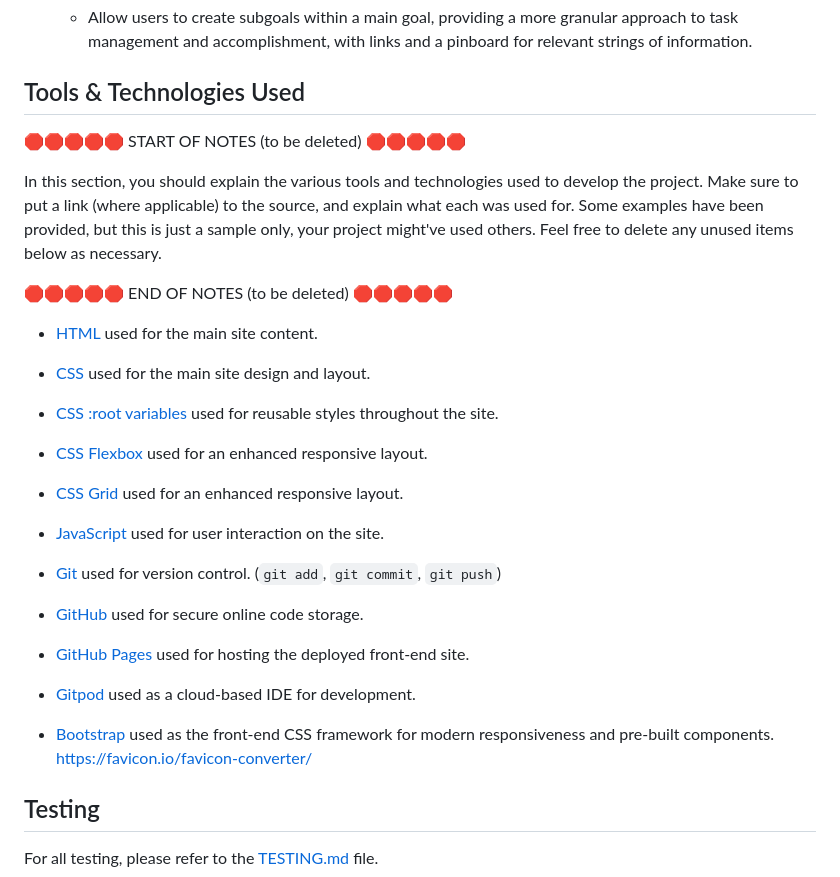
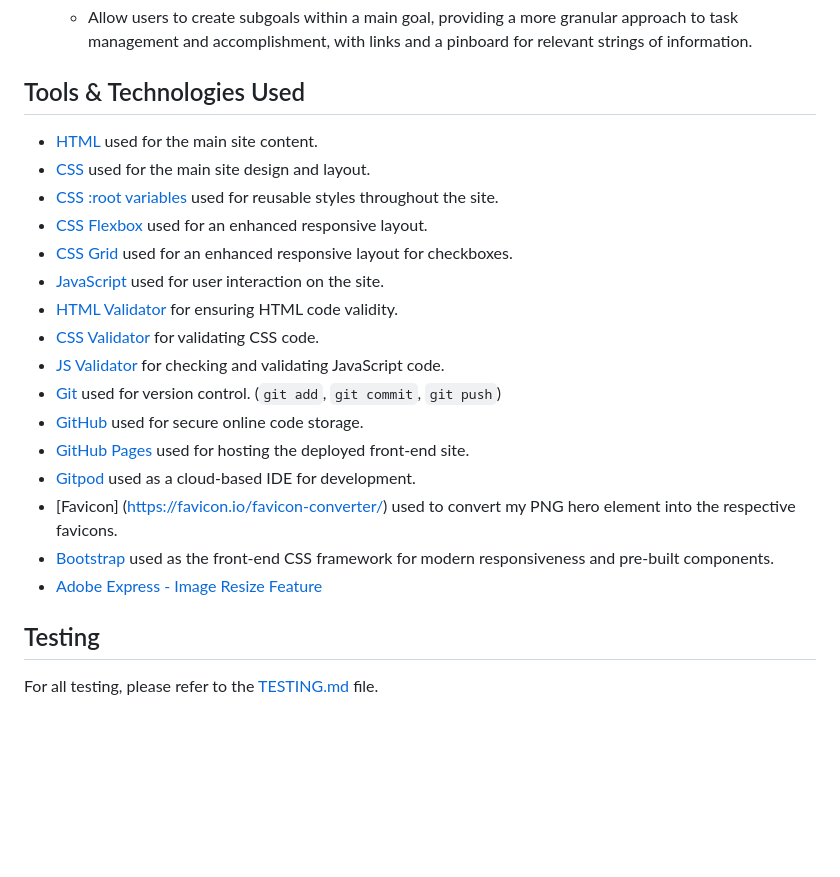
Before and after one commit to RaymondBrien/taskbloomer, a Markdown page: README.md, the part around one of its changes. GitHub-like rendering; blank space fills up the shorter version.

```diff
--- a/README.md
+++ b/README.md
@@ -373,29 +373,23 @@ Certainly! Here's the additional goal in the same format:
 
 ## Tools & Technologies Used
 
-🛑🛑🛑🛑🛑 START OF NOTES (to be deleted) 🛑🛑🛑🛑🛑
-
-In this section, you should explain the various tools and technologies used to develop the project.
-Make sure to put a link (where applicable) to the source, and explain what each was used for.
-Some examples have been provided, but this is just a sample only, your project might've used others.
-Feel free to delete any unused items below as necessary.
-
-🛑🛑🛑🛑🛑 END OF NOTES (to be deleted) 🛑🛑🛑🛑🛑
-
 - [HTML](https://en.wikipedia.org/wiki/HTML) used for the main site content.
 - [CSS](https://en.wikipedia.org/wiki/CSS) used for the main site design and layout.
 - [CSS :root variables](https://www.w3schools.com/css/css3_variables.asp) used for reusable styles throughout the site.
 - [CSS Flexbox](https://www.w3schools.com/css/css3_flexbox.asp) used for an enhanced responsive layout.
-- [CSS Grid](https://www.w3schools.com/css/css_grid.asp) used for an enhanced responsive layout.
+- [CSS Grid](https://www.w3schools.com/css/css_grid.asp) used for an enhanced responsive layout for checkboxes.
 - [JavaScript](https://www.javascript.com) used for user interaction on the site.
-
+- [HTML Validator](https://validator.w3.org/) for ensuring HTML code validity.
+- [CSS Validator](https://jigsaw.w3.org/css-validator/) for validating CSS code.
+- [JS Validator](https://jshint.com/) for checking and validating JavaScript code.
 - [Git](https://git-scm.com) used for version control. (`git add`, `git commit`, `git push`)
 - [GitHub](https://github.com) used for secure online code storage.
 - [GitHub Pages](https://pages.github.com) used for hosting the deployed front-end site.
 - [Gitpod](https://gitpod.io) used as a cloud-based IDE for development.
+- [Favicon] (https://favicon.io/favicon-converter/) used to convert my PNG hero element into the respective favicons.
+- [Bootstrap](https://getbootstrap.com) used as the front-end CSS framework for modern responsiveness and pre-built components.
+- [Adobe Express - Image Resize Feature](https://www.adobe.com/express/feature/image/resize)
 
-- [Bootstrap](https://getbootstrap.com) used as the front-end CSS framework for modern responsiveness and pre-built components.
-https://favicon.io/favicon-converter/
 
 ## Testing
 
```
Also changed, not shown: other parts of README.md (+24 -21 lines).
